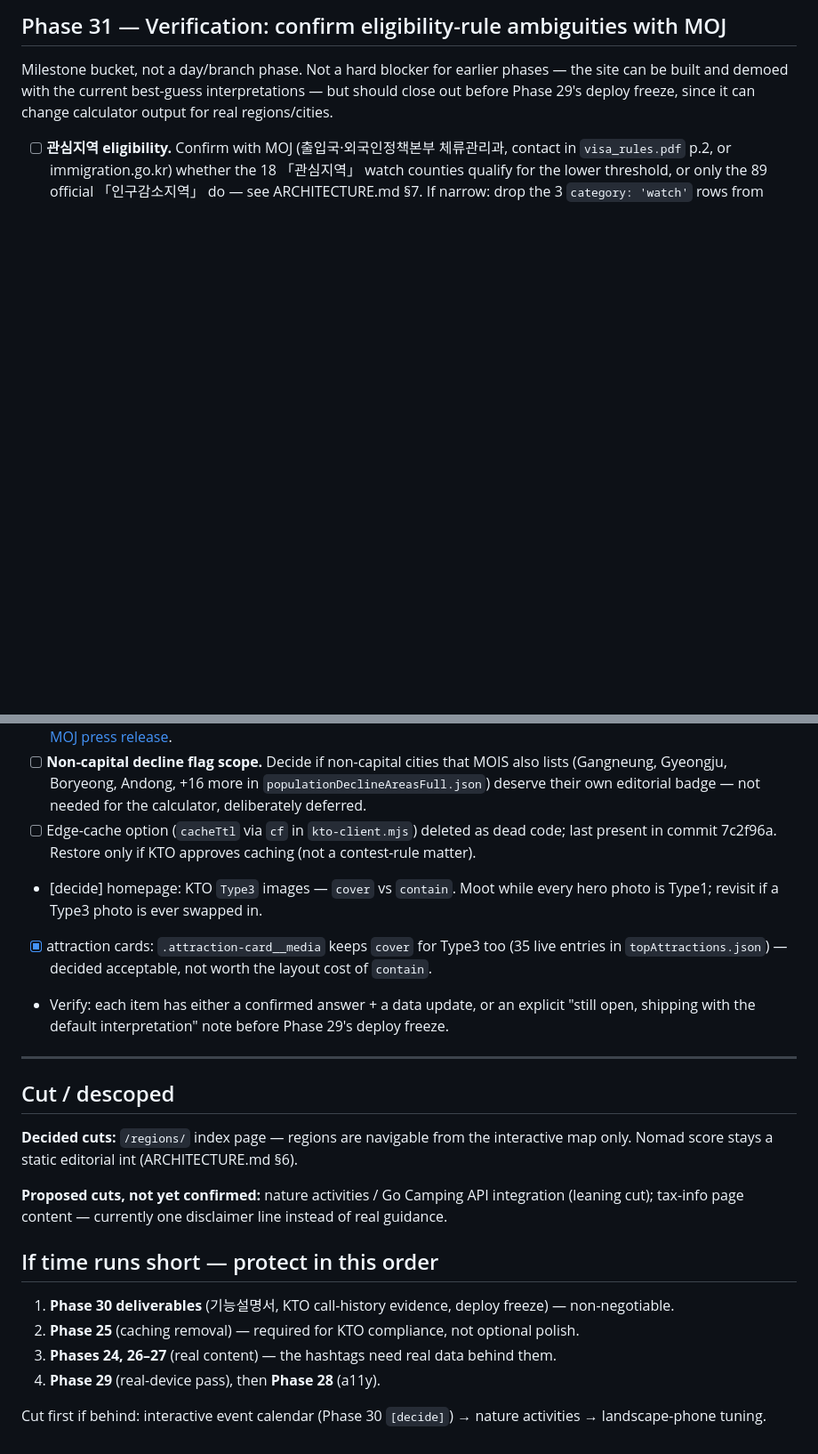
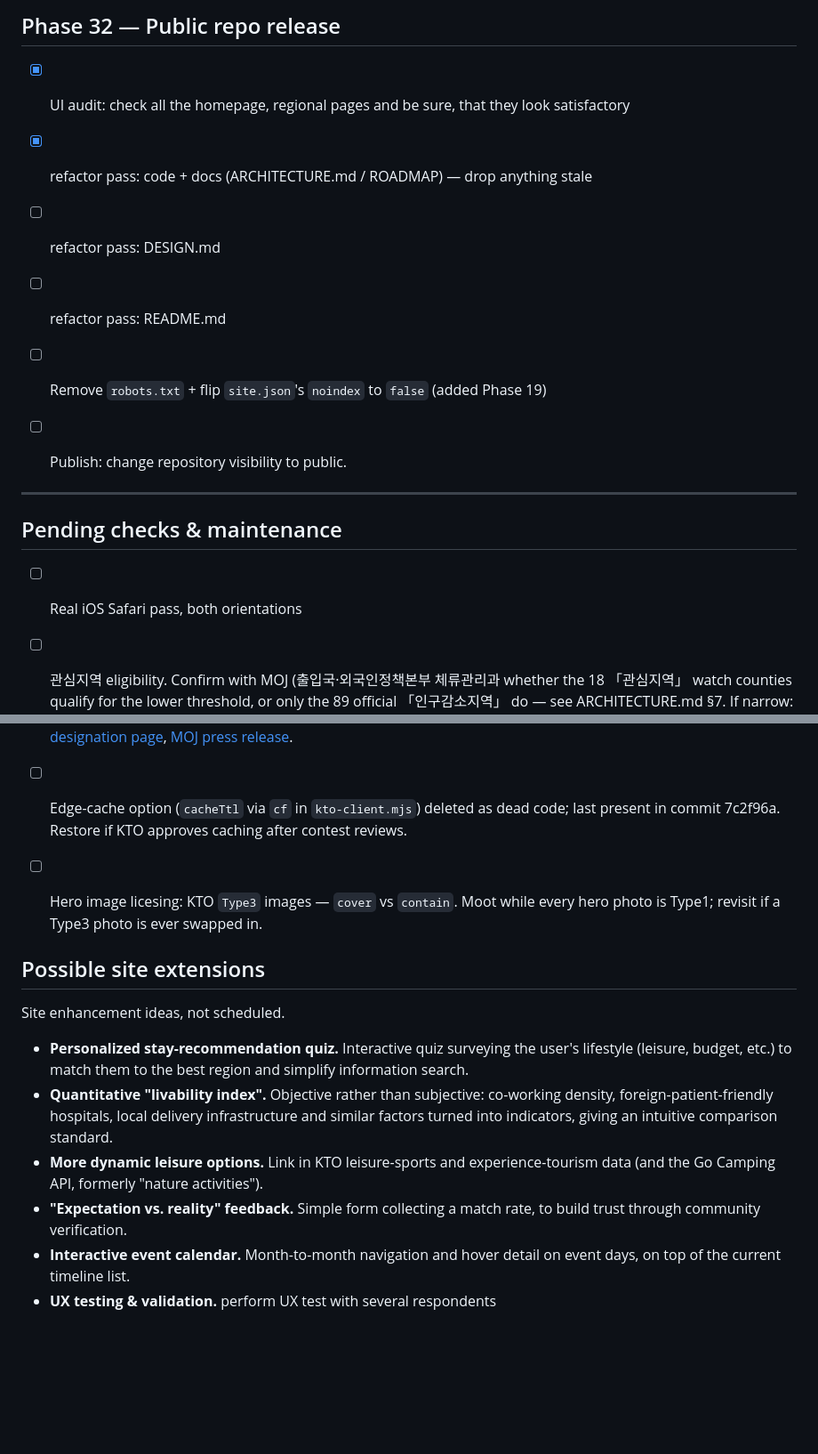
Before and after one commit to irinfox/worknstay_korea, a Markdown page: ROADMAP_TODO.md, 2 parts joined by grey strips. Shown at 89% size. Rendered like a GitHub page; blank space fills up the shorter version.

```diff
--- a/ROADMAP_TODO.md
+++ b/ROADMAP_TODO.md
@@ -168,11 +90,20 @@ Milestone bucket, not a day/branch phase.
 
-## Phase 31 — Verification: confirm eligibility-rule ambiguities with MOJ
-Milestone bucket, not a day/branch phase. Not a hard blocker for earlier phases — the site can
-be built and demoed with the current best-guess interpretations — but should close out before
-Phase 29's deploy freeze, since it can change calculator output for real regions/cities.
+## Phase 32 — Public repo release
+- [x] UI audit: check all the homepage, regional pages and be sure, that they look satisfactory
+- [x] refactor pass: code + docs (ARCHITECTURE.md / ROADMAP) — drop anything stale
+- [ ] refactor pass: DESIGN.md
+- [ ] refactor pass: README.md
+- [ ] Remove `robots.txt` + flip `site.json`'s `noindex` to `false` (added Phase 19)
+- [ ] Publish: сhange repository visibility to public.
 
-- [ ] **관심지역 eligibility.** Confirm with MOJ (출입국·외국인정책본부 체류관리과, contact in
-      `visa_rules.pdf` p.2, or immigration.go.kr) whether the 18 「관심지역」 watch counties
+
+---
+
+## Pending checks & maintenance
+
+- [ ] Real iOS Safari pass, both orientations
+- [ ] 관심지역 eligibility. Confirm with MOJ (출입국·외국인정책본부 체류관리과
+      whether the 18 「관심지역」 watch counties
       qualify for the lower threshold, or only the 89 official 「인구감소지역」 do — see
       ARCHITECTURE.md §7. If narrow: drop the 3 `category: 'watch'` rows from
       `populationDeclineAreas.json` (and from the full backup).
@@ -181,31 +111,22 @@ Phase 29's deploy freeze, since it can change calculator output for real regions
       [MOJ press release](https://www.moj.go.kr/bbs/immigration/214/608294/artclView.do).
-- [ ] **Non-capital decline flag scope.** Decide if non-capital cities that MOIS also lists
-      (Gangneung, Gyeongju, Boryeong, Andong, +16 more in `populationDeclineAreasFull.json`)
-      deserve their own editorial badge — not needed for the calculator, deliberately deferred.
 - [ ] Edge-cache option (`cacheTtl` via `cf` in `kto-client.mjs`) deleted as dead code; last present
-      in commit 7c2f96a. Restore only if KTO approves caching (not a contest-rule matter).
-- [decide] homepage: KTO `Type3` images — `cover` vs `contain`. Moot while every hero photo is
+      in commit 7c2f96a. Restore if KTO approves caching after contest reviews.
+- [ ] Hero image licesing: KTO `Type3` images — `cover` vs `contain`. Moot while every hero photo is
       Type1; revisit if a Type3 photo is ever swapped in.
-- [x] attraction cards: `.attraction-card__media` keeps `cover` for Type3 too (35 live entries in
-      `topAttractions.json`) — decided acceptable, not worth the layout cost of `contain`.
-- Verify: each item has either a confirmed answer + a data update, or an explicit "still open,
-  shipping with the default interpretation" note before Phase 29's deploy freeze.
 
----
 
-## Cut / descoped
+## Possible site extensions
+Site enhancement ideas, not scheduled.
 
-**Decided cuts:** `/regions/` index page — regions are navigable from the interactive map only.
-Nomad score stays a static editorial int (ARCHITECTURE.md §6).
-
-**Proposed cuts, not yet confirmed:** nature activities / Go Camping API integration (leaning
-cut); tax-info page content — currently one disclaimer line instead of real guidance.
-
-## If time runs short — protect in this order
-1. **Phase 30 deliverables** (기능설명서, KTO call-history evidence, deploy freeze) — non-negotiable.
-2. **Phase 25** (caching removal) — required for KTO compliance, not optional polish.
-3. **Phases 24, 26–27** (real content) — the hashtags need real data behind them.
-4. **Phase 29** (real-device pass), then **Phase 28** (a11y).
-
-Cut first if behind: interactive event calendar (Phase 30 `[decide]`) → nature activities →
-landscape-phone tuning.
+- **Personalized stay-recommendation quiz.** Interactive quiz surveying the user's lifestyle
+  (leisure, budget, etc.) to match them to the best region and simplify information search.
+- **Quantitative "livability index".** Objective rather than subjective: co-working density,
+  foreign-patient-friendly hospitals, local delivery infrastructure and similar factors turned
+  into indicators, giving an intuitive comparison standard.
+- **More dynamic leisure options.** Link in KTO leisure-sports and experience-tourism data
+  (and the Go Camping API, formerly "nature activities").
+- **"Expectation vs. reality" feedback.** Simple form collecting a match rate, to build trust
+  through community verification.
+- **Interactive event calendar.** Month-to-month navigation and hover detail on event days, on
+  top of the current timeline list.
+- **UX testing & validation.** perform UX test with several respondents
```
Also changed, not shown: other parts of ROADMAP_TODO.md (+36 -115 lines).
